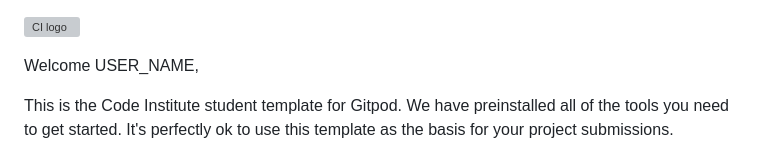
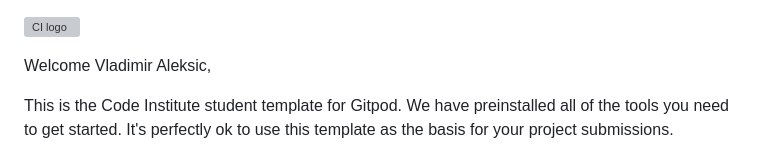
Before and after one commit to VladaAlek/Boutique-Code-Institute, a Markdown page: README.md, the part around the change. Rendered like a GitHub page; grey boxes are pictures that could not be loaded.

Commit message:
inital commit

```diff
--- a/README.md
+++ b/README.md
@@ -1,6 +1,6 @@
 ![CI logo](https://codeinstitute.s3.amazonaws.com/fullstack/ci_logo_small.png)
 
-Welcome USER_NAME,
+Welcome Vladimir Aleksic,
 
 This is the Code Institute student template for Gitpod. We have preinstalled all of the tools you need to get started. It's perfectly ok to use this template as the basis for your project submissions.
 
```
